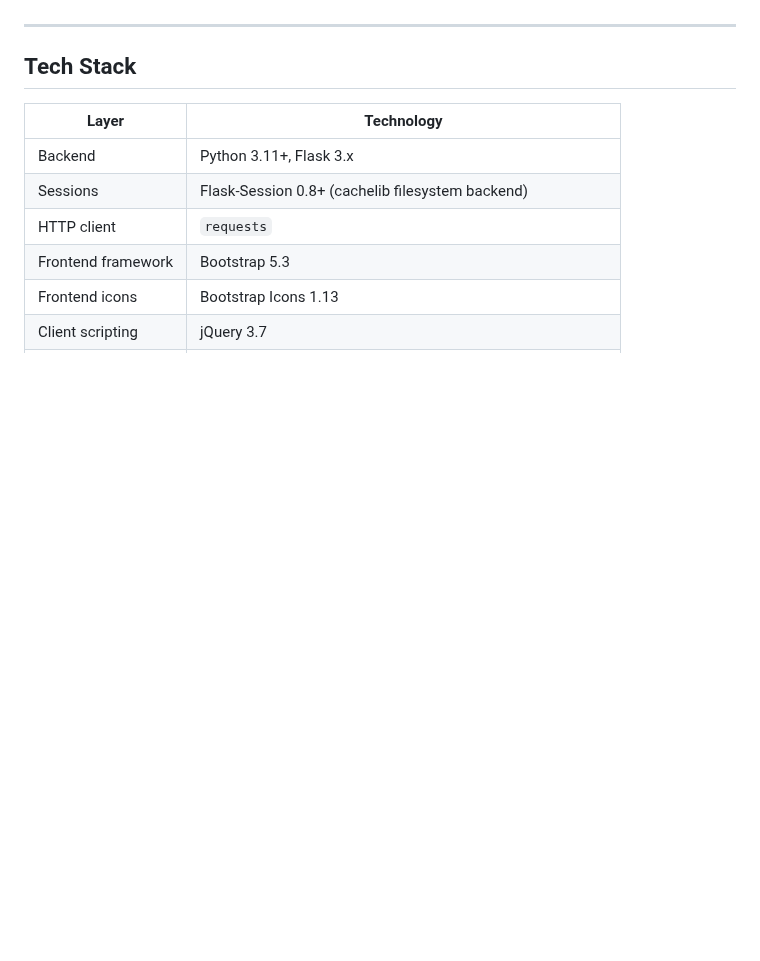
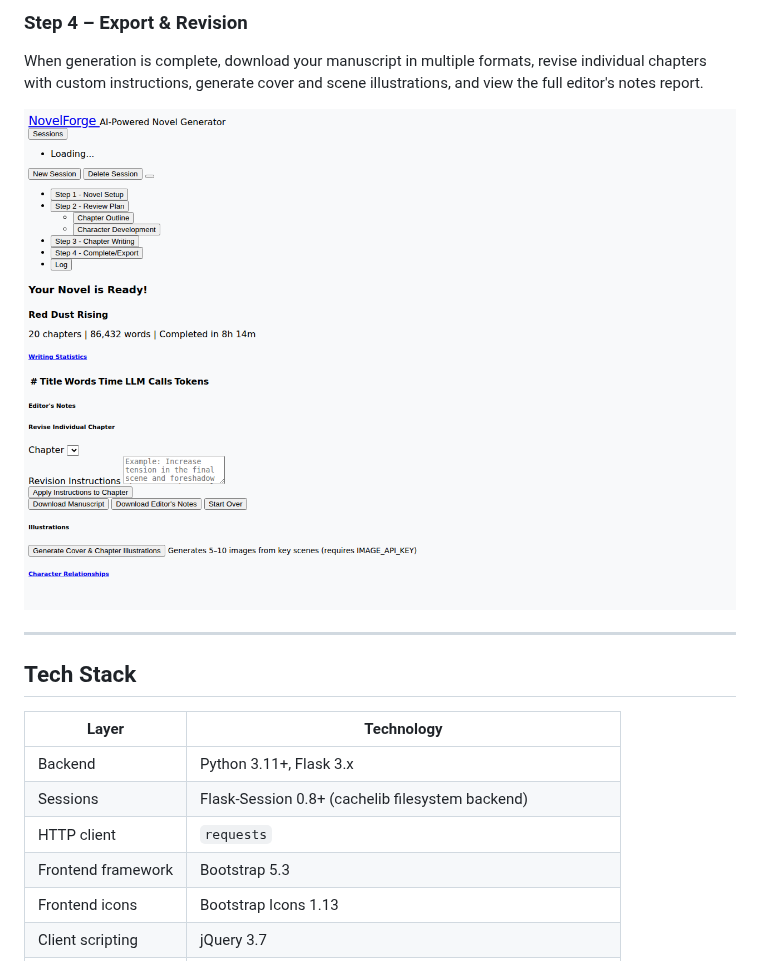
Before and after one commit to CyberSecDef/NovelForge, a Markdown page: README.md, the part around one of its changes. GitHub-like rendering; pictures changed too: docs/screenshots/step4-export.png (added); blank space fills up the shorter version.

```diff
--- a/README.md
+++ b/README.md
@@ -210,3 +240,8 @@ Post-Manuscript Audits (after all chapters):
+### Step 4 – Export & Revision
+
+When generation is complete, download your manuscript in multiple formats, revise individual chapters with custom instructions, generate cover and scene illustrations, and view the full editor's notes report.
+
+![Step 4 – Export](docs/screenshots/step4-export.png)
 
 ---
 
```
Also changed, not shown: other parts of README.md (+30 -0 lines), docs/screenshots/step1-novel-setup.png (added), docs/screenshots/step2-chapter-outline.png (added), docs/screenshots/step2-character-development.png (added), docs/screenshots/step3-chapter-writing.png (added).
